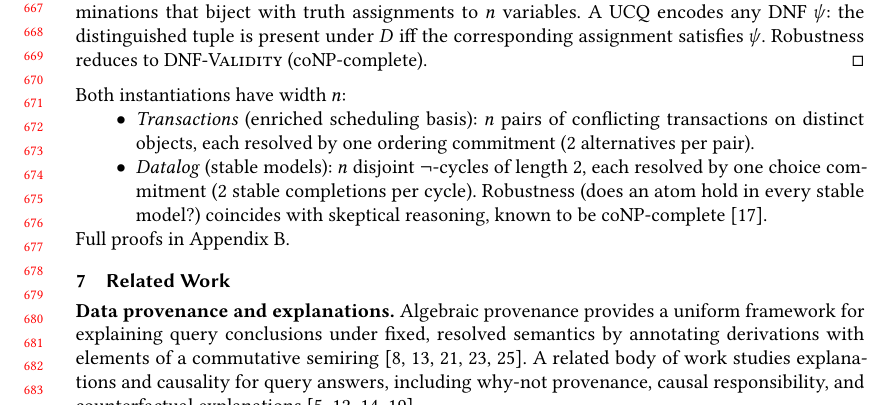
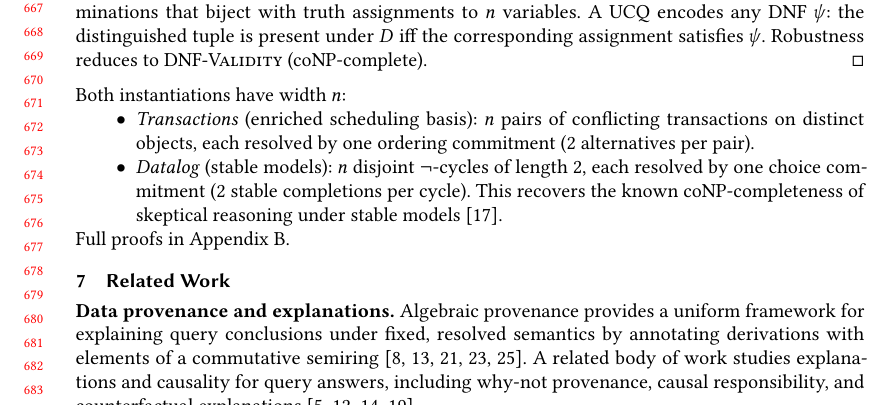
Before and after one commit to jhellerstein/provenance, a LaTeX paper (main.tex): part of page 14 of 29, cut so that both start at the same text. Compiled offline with pdfLaTeX.

Commit message:
Rephrase: robustness recovers known coNP-completeness of skeptical reasoning

```diff
--- a/main.tex
+++ b/main.tex
@@ -1391,9 +1391,8 @@ Both instantiations have width $n$:
   \item \emph{Datalog} (stable models):
         $n$ disjoint $\neg$-cycles of length~2, each resolved by one
         choice commitment (2 stable completions per cycle).
-        Robustness (does an atom hold in every stable model?) coincides
-        with skeptical reasoning, known to be
-        coNP-complete~\cite{marek1991autoepistemic}.
+        This recovers the known coNP-completeness of skeptical reasoning
+        under stable models~\cite{marek1991autoepistemic}.
 \end{itemize}
 Full proofs in Appendix~\ref{app:robustness-proofs}.
 
```
